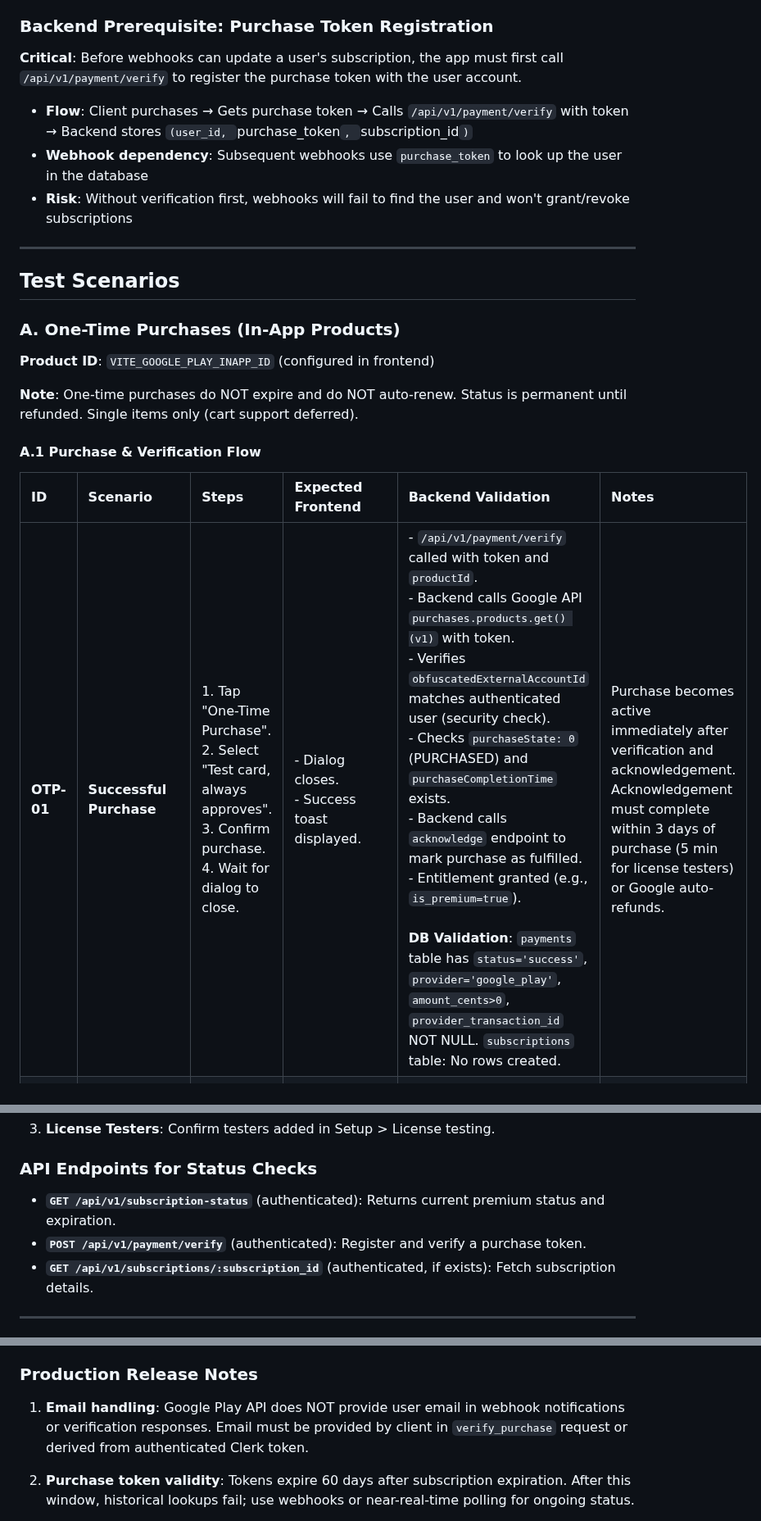
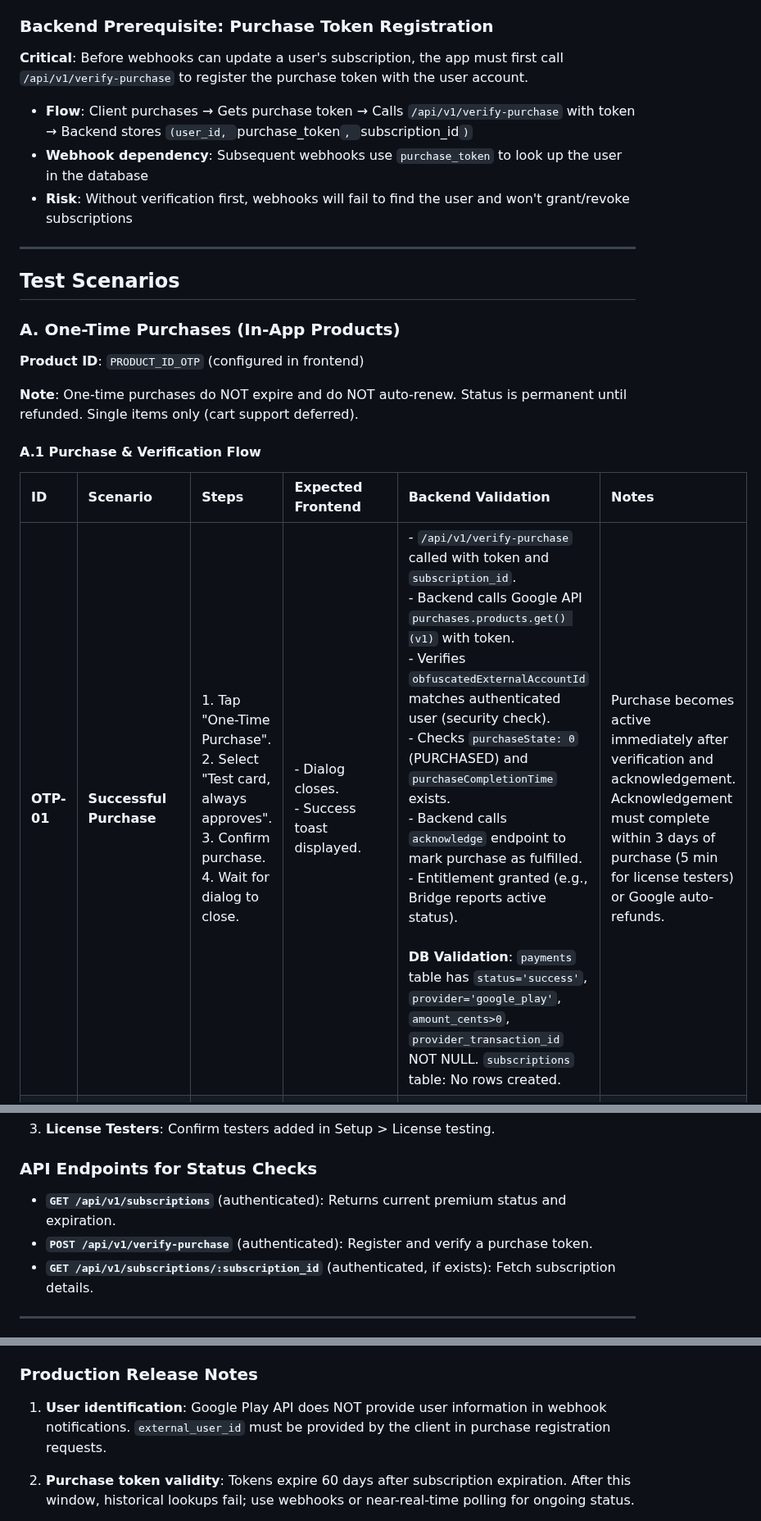
Before and after one commit to kul-work/bridge, a Markdown page: docs/google/GOOGLE_PLAY_BILLING_TESTPLAN.md, 3 parts joined by grey strips. Shown at 82% size. Rendered like a GitHub page.

```diff
--- a/docs/google/GOOGLE_PLAY_BILLING_TESTPLAN.md
+++ b/docs/google/GOOGLE_PLAY_BILLING_TESTPLAN.md
@@ -24,9 +24,9 @@ This document outlines comprehensive test scenarios for validating the Google Pl
 
 ### Backend Prerequisite: Purchase Token Registration
 
-**Critical**: Before webhooks can update a user's subscription, the app must first call `/api/v1/payment/verify` to register the purchase token with the user account.
+**Critical**: Before webhooks can update a user's subscription, the app must first call `/api/v1/verify-purchase` to register the purchase token with the user account.
 
-- **Flow**: Client purchases → Gets purchase token → Calls `/api/v1/payment/verify` with token → Backend stores `(user_id, `purchase_token`, `subscription_id`)`
+- **Flow**: Client purchases → Gets purchase token → Calls `/api/v1/verify-purchase` with token → Backend stores `(user_id, `purchase_token`, `subscription_id`)`
 - **Webhook dependency**: Subsequent webhooks use `purchase_token` to look up the user in the database
 - **Risk**: Without verification first, webhooks will fail to find the user and won't grant/revoke subscriptions
 
@@ -36,7 +36,7 @@ This document outlines comprehensive test scenarios for validating the Google Pl
 
 ### A. One-Time Purchases (In-App Products)
 
-**Product ID**: `VITE_GOOGLE_PLAY_INAPP_ID` (configured in frontend)
+**Product ID**: `PRODUCT_ID_OTP` (configured in frontend)
 
 **Note**: One-time purchases do NOT expire and do NOT auto-renew. Status is permanent until refunded. Single items only (cart support deferred).
 
@@ -44,6 +44,6 @@ This document outlines comprehensive test scenarios for validating the Google Pl
 
 | ID | Scenario | Steps | Expected Frontend | Backend Validation | Notes |
 | :--- | :--- | :--- | :--- | :--- | :--- |
-| **OTP-01** | **Successful Purchase** | 1. Tap "One-Time Purchase".<br>2. Select "Test card, always approves".<br>3. Confirm purchase.<br>4. Wait for dialog to close. | - Dialog closes.<br>- Success toast displayed. | - `/api/v1/payment/verify` called with token and `productId`.<br>- Backend calls Google API `purchases.products.get() (v1)` with token.<br>- Verifies `obfuscatedExternalAccountId` matches authenticated user (security check).<br>- Checks `purchaseState: 0` (PURCHASED) and `purchaseCompletionTime` exists.<br>- Backend calls `acknowledge` endpoint to mark purchase as fulfilled.<br>- Entitlement granted (e.g., `is_premium=true`).<br><br>**DB Validation**: `payments` table has `status='success'`, `provider='google_play'`, `amount_cents>0`, `provider_transaction_id` NOT NULL. `subscriptions` table: No rows created. | Purchase becomes active immediately after verification and acknowledgement. Acknowledgement must complete within 3 days of purchase (5 min for license testers) or Google auto-refunds. |
+| **OTP-01** | **Successful Purchase** | 1. Tap "One-Time Purchase".<br>2. Select "Test card, always approves".<br>3. Confirm purchase.<br>4. Wait for dialog to close. | - Dialog closes.<br>- Success toast displayed. | - `/api/v1/verify-purchase` called with token and `subscription_id`.<br>- Backend calls Google API `purchases.products.get() (v1)` with token.<br>- Verifies `obfuscatedExternalAccountId` matches authenticated user (security check).<br>- Checks `purchaseState: 0` (PURCHASED) and `purchaseCompletionTime` exists.<br>- Backend calls `acknowledge` endpoint to mark purchase as fulfilled.<br>- Entitlement granted (e.g., Bridge reports active status).<br><br>**DB Validation**: `payments` table has `status='success'`, `provider='google_play'`, `amount_cents>0`, `provider_transaction_id` NOT NULL. `subscriptions` table: No rows created. | Purchase becomes active immediately after verification and acknowledgement. Acknowledgement must complete within 3 days of purchase (5 min for license testers) or Google auto-refunds. |
 | **OTP-02** | **Declined Payment** | 1. Tap "One-Time Purchase".<br>2. Select "Test card, always declines". | - Google Play dialog shows error.<br>- Dialog remains open.<br>- No success toast. | - No backend call made (frontend error handling only).<br><br>**DB Validation**: `payments` table: No rows created. `subscriptions` table: No rows created. | User can retry with different payment method. No DB record created. |
 | **OTP-03** | **User Cancellation** | 1. Tap "One-Time Purchase".<br>2. Close Google Play purchase dialog (back button or "X"). | - Dialog closes.<br>- App returns to previous screen.<br>- No success toast. | - No backend call made.<br><br>**DB Validation**: `payments` table: No rows created. `subscriptions` table: No rows created. | No record created in DB. User may retry. |
@@ -269,8 +269,8 @@ Webhook signature verification passed (or failed)
 
 ### API Endpoints for Status Checks
 
-- **`GET /api/v1/subscription-status`** (authenticated): Returns current premium status and expiration.
-- **`POST /api/v1/payment/verify`** (authenticated): Register and verify a purchase token.
+- **`GET /api/v1/subscriptions`** (authenticated): Returns current premium status and expiration.
+- **`POST /api/v1/verify-purchase`** (authenticated): Register and verify a purchase token.
 - **`GET /api/v1/subscriptions/:subscription_id`** (authenticated, if exists): Fetch subscription details.
 
 ---
@@ -334,7 +334,7 @@ These may be added in future releases after evaluating market demand and product
 
 ### Production Release Notes
 
-1. **Email handling**: Google Play API does NOT provide user email in webhook notifications or verification responses. Email must be provided by client in `verify_purchase` request or derived from authenticated Clerk token.
+1. **User identification**: Google Play API does NOT provide user information in webhook notifications. `external_user_id` must be provided by the client in purchase registration requests.
 
 2. **Purchase token validity**: Tokens expire 60 days after subscription expiration. After this window, historical lookups fail; use webhooks or near-real-time polling for ongoing status.
 
```
Also changed, not shown: other parts of docs/google/GOOGLE_PLAY_BILLING_TESTPLAN.md (+35 -35 lines).
